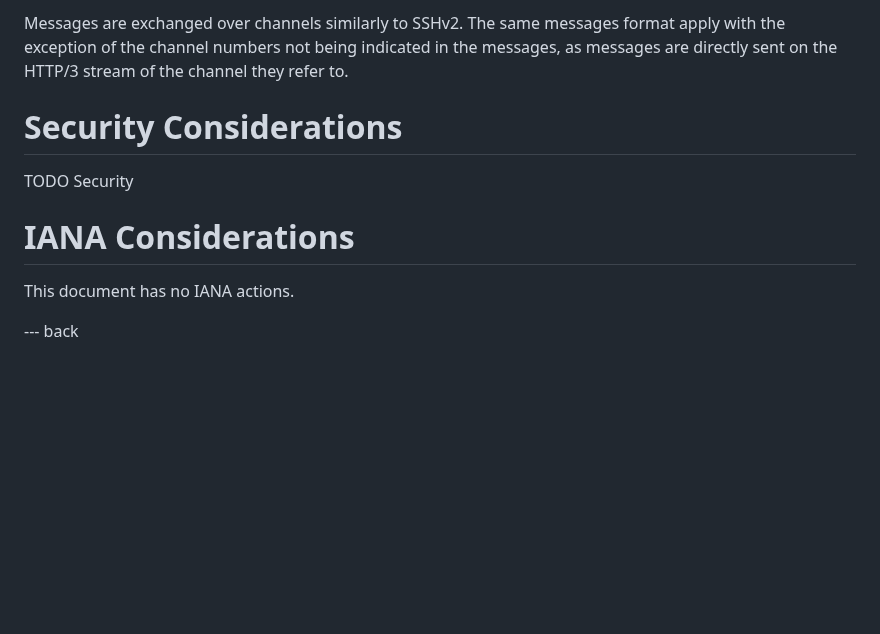
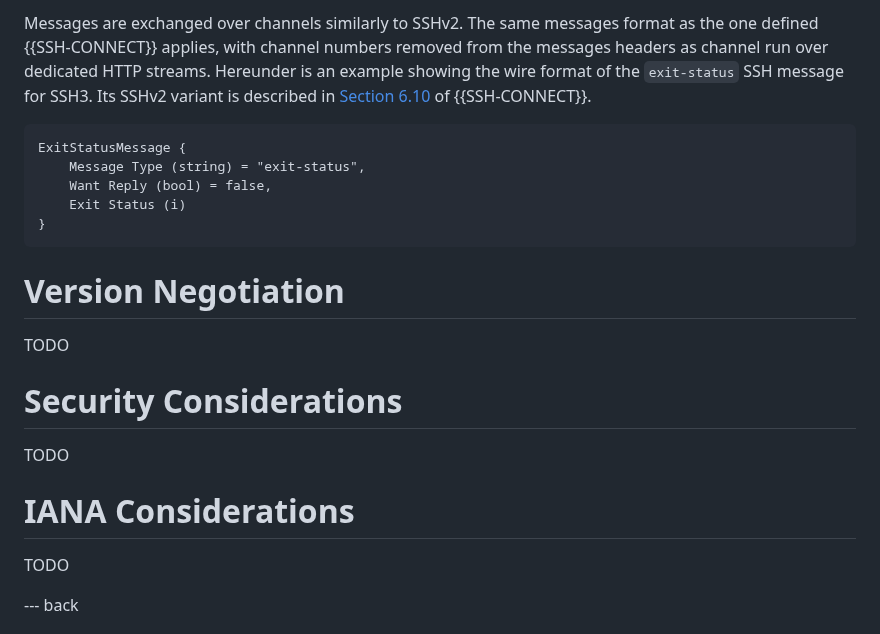
Before and after one commit to francoismichel/ssh3-spec, a Markdown page: draft-michel-ssh3.md, the part around one of its changes. Drawn GitHub-style; blank space fills up the shorter version.

```diff
--- a/draft-michel-ssh3.md
+++ b/draft-michel-ssh3.md
@@ -138,17 +205,26 @@ defined as the MASQUE proxy will be used instead.
 
 Messages are exchanged over channels similarly to SSHv2. The same messages
-format apply with the exception of the channel numbers not being indicated
-in the messages, as messages are directly sent on the HTTP/3 stream of the
-channel they refer to.
+format as the one defined {{SSH-CONNECT}} applies, with channel numbers removed from the messages headers as channel run over dedicated HTTP streams. Hereunder is an example showing the wire format of the `exit-status` SSH message for SSH3. Its SSHv2 variant is described in [Section 6.10](https://datatracker.ietf.org/doc/html/rfc4254#section-6.10) of {{SSH-CONNECT}}.
+
+~~~~
+ExitStatusMessage {
+    Message Type (string) = "exit-status",
+    Want Reply (bool) = false,
+    Exit Status (i)
+}
+~~~~
+
+# Version Negotiation
+TODO
 
 # Security Considerations
 
-TODO Security
+TODO
 
 
 # IANA Considerations
 
-This document has no IANA actions.
+TODO
 
 
 --- back
```
Also changed, not shown: other parts of draft-michel-ssh3.md (+97 -30 lines).
